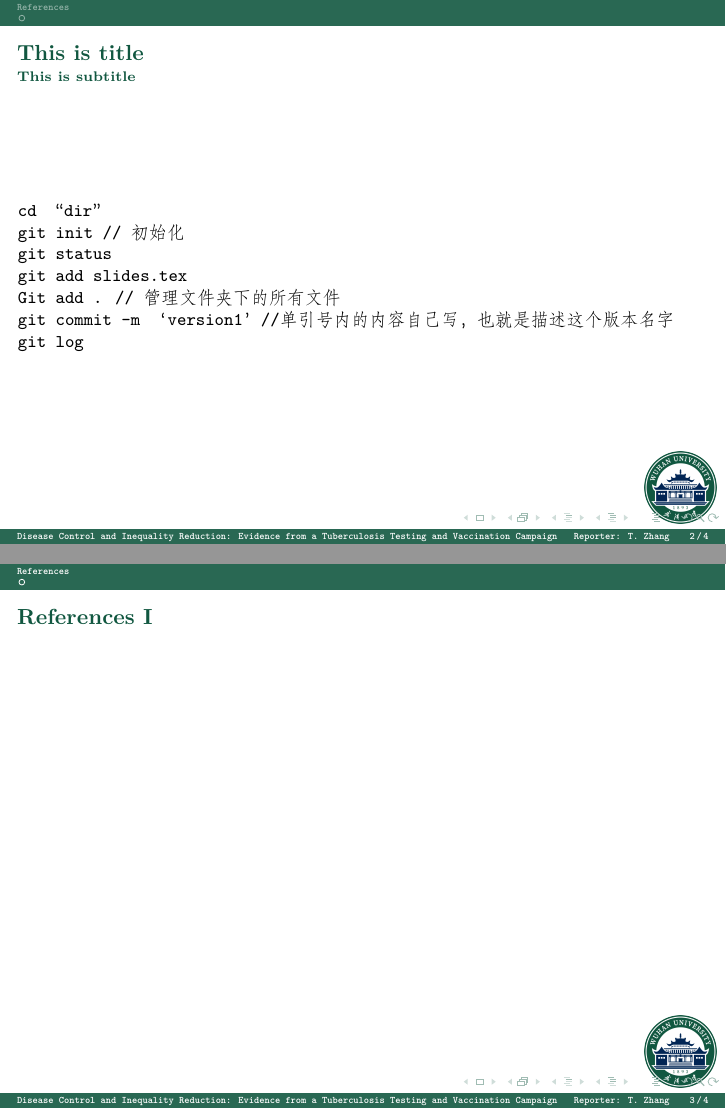
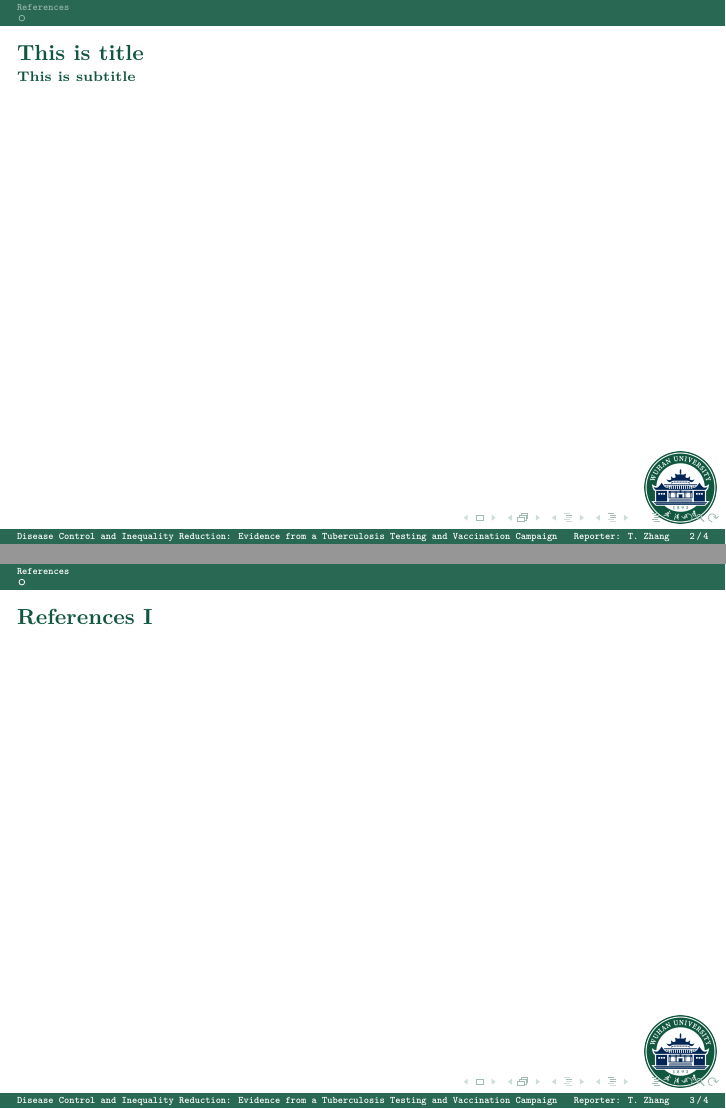
Before and after one commit to ynbsztl/wuhan-university-slides-template, LaTeX slides (slides.tex): pages 2 and 3 of 4, joined at a grey line. Compiled offline with XeLaTeX; a LaTeX package or settings file that is missing is left out.

Commit message:
version2.0

```diff
--- a/slides.tex
+++ b/slides.tex
@@ -110,19 +110,7 @@
 \begin{frame}
 \frametitle{This is title}
 \framesubtitle{This is subtitle}
-cd “dir”
 
-git init // 初始化
-
-git status
-
-git add slides.tex
-
-Git add .   // 管理文件夹下的所有文件
-
-git commit -m ‘version1’ //单引号内的内容自己写，也就是描述这个版本名字
-
-git log
 
 
 \end{frame}
```
Also changed, not shown: README.md (deleted), slides.bbl (deleted), slides.pdf (deleted), 9 other files.
